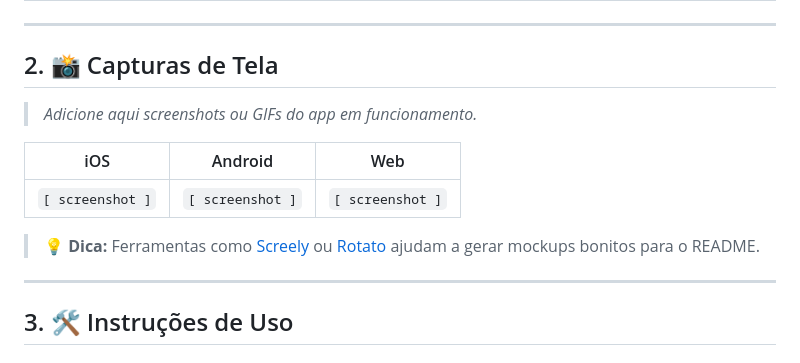
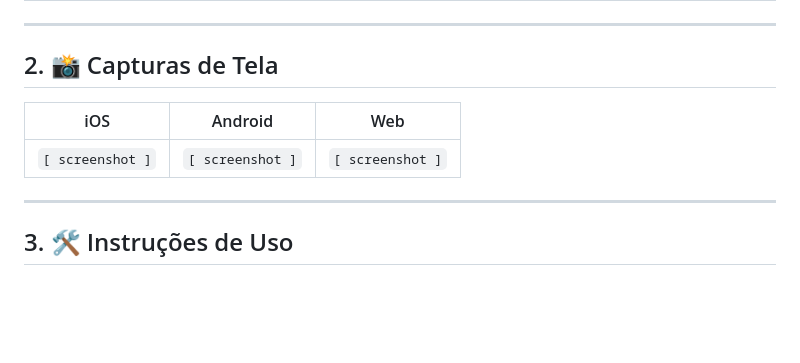
Before and after one commit to Caique-Bezerra0/Portifolio_Caique-Bezerra0, a Markdown page: Desenvolvimento-de-App-de-Videoconferencia-com-ManusAI-e-Jitsi/README.md, the part around the change. Rendered like a GitHub page; blank space fills up the shorter version.

```diff
--- a/Desenvolvimento-de-App-de-Videoconferencia-com-ManusAI-e-Jitsi/README.md
+++ b/Desenvolvimento-de-App-de-Videoconferencia-com-ManusAI-e-Jitsi/README.md
@@ -31,13 +31,10 @@ O **TalkBridge** combina o melhor de dois mundos: a flexibilidade do **Expo Rout
 
 ## 2. 📸 Capturas de Tela
 
-> _Adicione aqui screenshots ou GIFs do app em funcionamento._
 
 | iOS | Android | Web |
 |:---:|:---:|:---:|
 | `[ screenshot ]` | `[ screenshot ]` | `[ screenshot ]` |
-
-> 💡 **Dica:** Ferramentas como [Screely](https://screely.com) ou [Rotato](https://rotato.app) ajudam a gerar mockups bonitos para o README.
 
 ---
 
```
